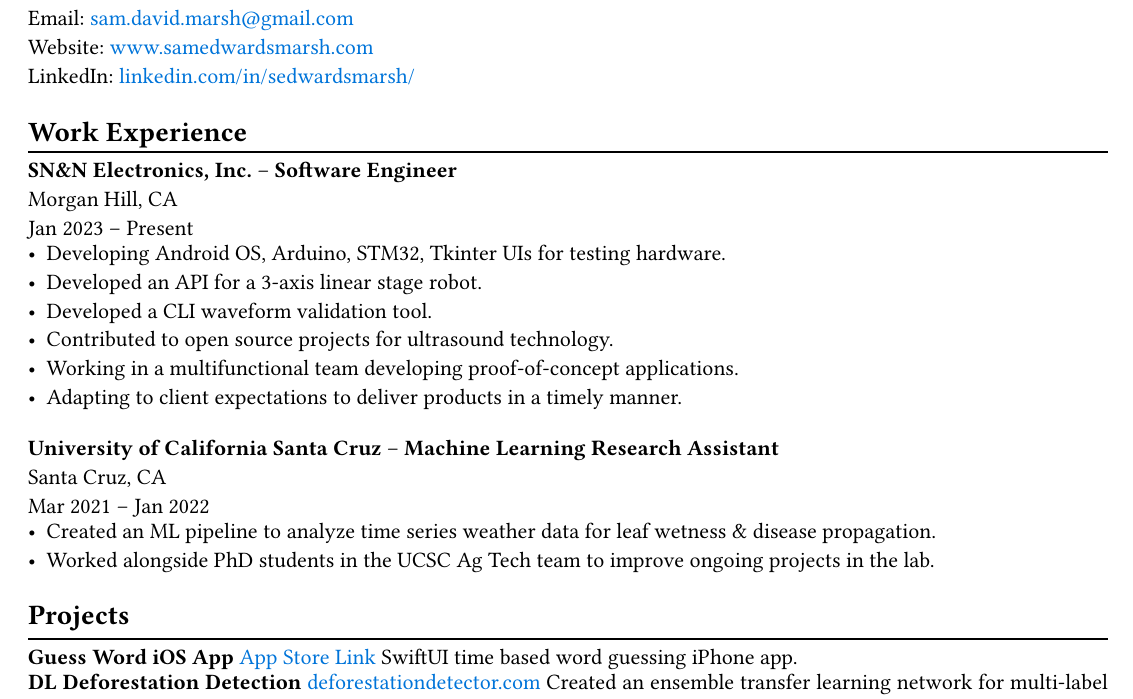
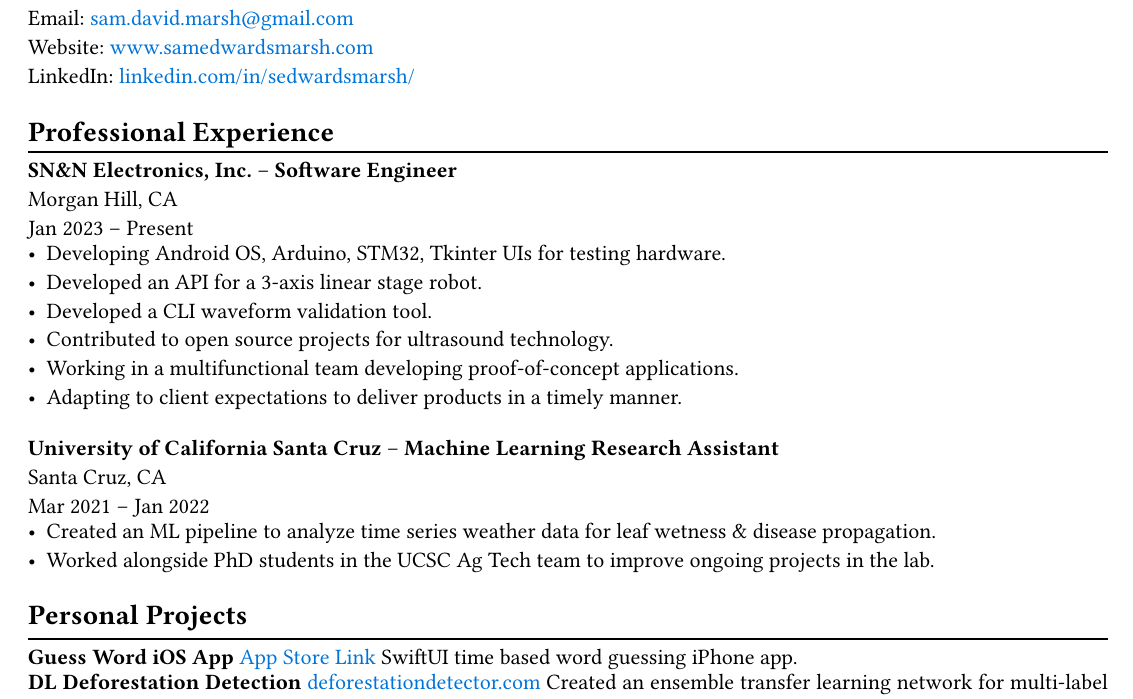
Before and after one commit to sedwardsmarsh/resume-typst, a Typst document (resume.typ): part of the page, cut so that both start at the same text. Compiled offline with Typst 0.15; a missing font is replaced by an installed copy or a similar font.

Commit message:
Changed 'Experience' -> 'Professional Experience'
Changed 'Projects' -> 'Personal Projects'

Added spell checker to project

```diff
--- a/resume.typ
+++ b/resume.typ
@@ -41,11 +41,11 @@
 LinkedIn: #link("https://linkedin.com/in/sedwardsmarsh/")[linkedin.com/in/sedwardsmarsh/]
 
 //===========================
-// WORK EXPERIENCE
+// PROFESSIONAL EXPERIENCE
 //===========================
 
 \
-#text(14pt)[*Work Experience*]
+#text(14pt)[*Professional Experience*]
 #line(length: 100%)
 
 *SN&N Electronics, Inc.* -- *Software Engineer*\
@@ -75,7 +75,7 @@
 
 \
 
-#text(14pt)[*Projects*]
+#text(14pt)[*Personal Projects*]
 #line(length: 100%)
 
 *Guess Word iOS App* #link("https://apps.apple.com/us/app/sam-edwards-marsh/id6475566601")[App Store Link] SwiftUI time based word guessing iPhone app.
```
